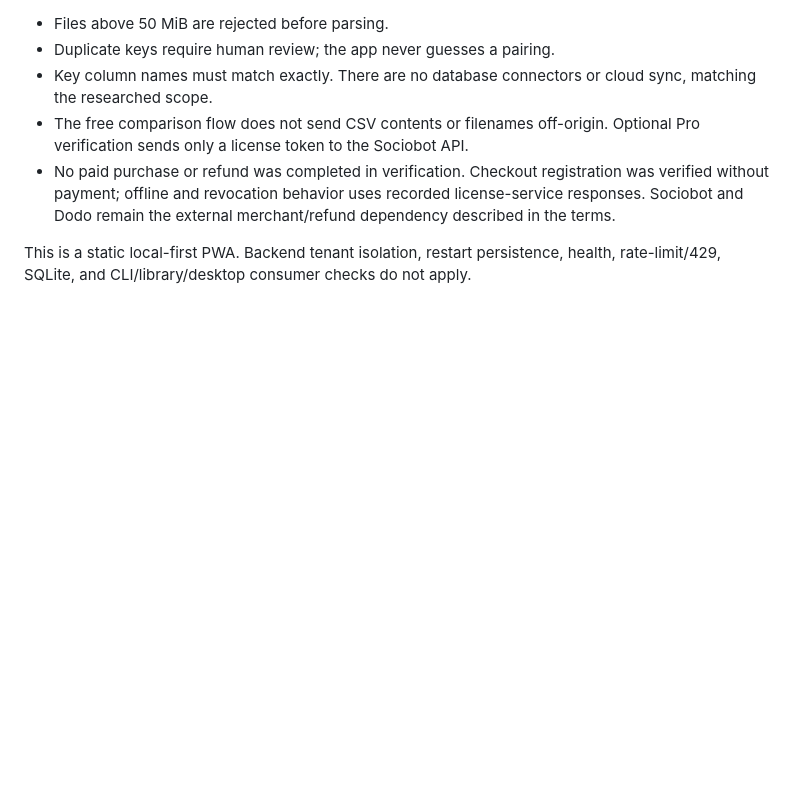
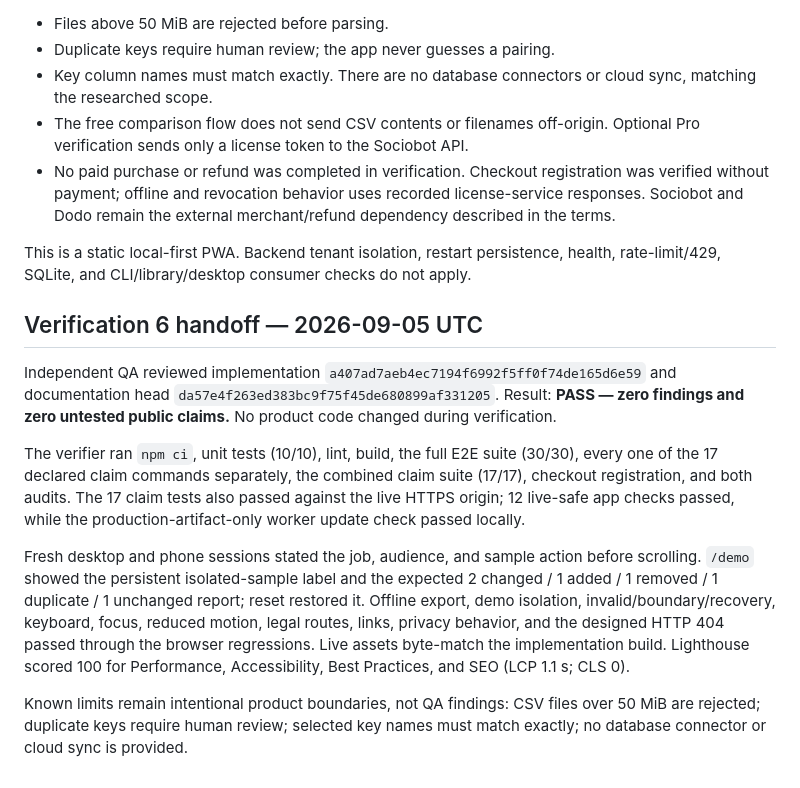
Before and after one commit to B-Divyesh/sf-csv-keyed-diff, a Markdown page: .factory/handoff.md, the part around the change. GitHub-like rendering; blank space fills up the shorter version.

Commit message:
docs: record verification 6 pass

```diff
--- a/.factory/handoff.md
+++ b/.factory/handoff.md
@@ -123,3 +123,29 @@ verb-first description.
 This is a static local-first PWA. Backend tenant isolation, restart
 persistence, health, rate-limit/429, SQLite, and CLI/library/desktop consumer
 checks do not apply.
+
+## Verification 6 handoff — 2026-09-05 UTC
+
+Independent QA reviewed implementation
+`a407ad7aeb4ec7194f6992f5ff0f74de165d6e59` and documentation head
+`da57e4f263ed383bc9f75f45de680899af331205`. Result: **PASS — zero findings
+and zero untested public claims.** No product code changed during verification.
+
+The verifier ran `npm ci`, unit tests (10/10), lint, build, the full E2E suite
+(30/30), every one of the 17 declared claim commands separately, the combined
+claim suite (17/17), checkout registration, and both audits. The 17 claim tests
+also passed against the live HTTPS origin; 12 live-safe app checks passed, while
+the production-artifact-only worker update check passed locally.
+
+Fresh desktop and phone sessions stated the job, audience, and sample action
+before scrolling. `/demo` showed the persistent isolated-sample label and the
+expected 2 changed / 1 added / 1 removed / 1 duplicate / 1 unchanged report;
+reset restored it. Offline export, demo isolation, invalid/boundary/recovery,
+keyboard, focus, reduced motion, legal routes, links, privacy behavior, and the
+designed HTTP 404 passed through the browser regressions. Live assets
+byte-match the implementation build. Lighthouse scored 100 for Performance,
+Accessibility, Best Practices, and SEO (LCP 1.1 s; CLS 0).
+
+Known limits remain intentional product boundaries, not QA findings: CSV files
+over 50 MiB are rejected; duplicate keys require human review; selected key
+names must match exactly; no database connector or cloud sync is provided.
```
Also changed, not shown: .factory/verification-6.md (added, +145 -0 lines).
